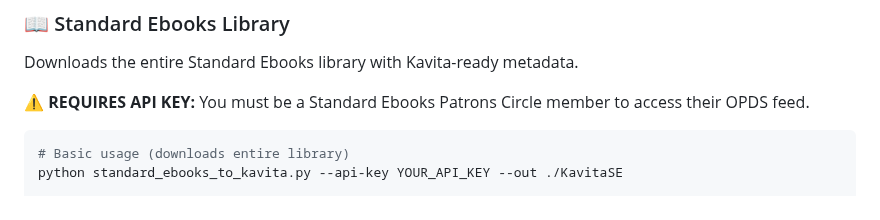
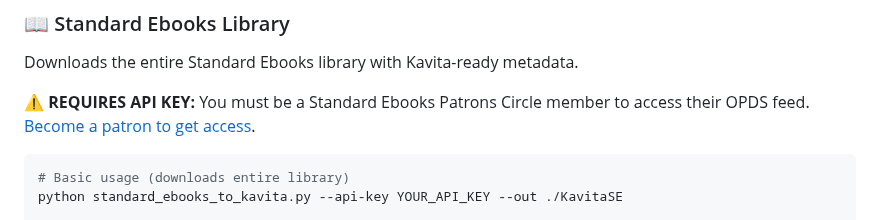
Before and after one commit to pyrometheous/Prepper-Pi, a Markdown page: pd_downloader/README.md, the part around the change. Drawn GitHub-style.

Commit message:
docs: Add Standard Ebooks Patrons Circle signup link
Added direct link to become a Standard Ebooks patron for users
who need API key access to download their library.

````diff
--- a/pd_downloader/README.md
+++ b/pd_downloader/README.md
@@ -193,7 +193,7 @@ python Project_Gutenberg_top_genres_to_kavita.py --out ./KavitaLibrary --no-coll
 
 Downloads the entire Standard Ebooks library with Kavita-ready metadata.
 
-**⚠️ REQUIRES API KEY:** You must be a Standard Ebooks Patrons Circle member to access their OPDS feed.
+**⚠️ REQUIRES API KEY:** You must be a Standard Ebooks Patrons Circle member to access their OPDS feed. [Become a patron to get access](https://standardebooks.org/donate#patrons-circle).
 
 ```powershell
 # Basic usage (downloads entire library)
````
